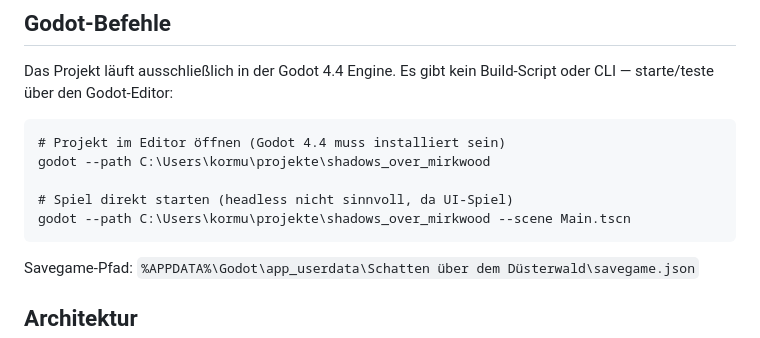
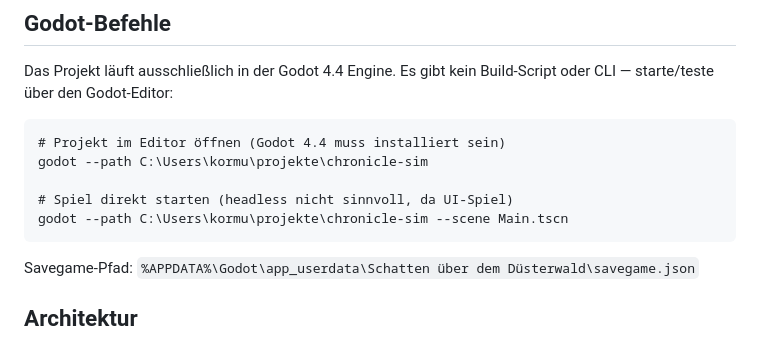
Before and after one commit to kormuch/chronicle-sim, a Markdown page: CLAUDE.md, the part around the change. GitHub-like rendering.

Commit message:
Rename project path references to chronicle-sim
Co-Authored-By: Claude Sonnet 4.6 <noreply@anthropic.com>

````diff
--- a/CLAUDE.md
+++ b/CLAUDE.md
@@ -12,10 +12,10 @@ Das Projekt läuft ausschließlich in der Godot 4.4 Engine. Es gibt kein Build-S
 
 ```
 # Projekt im Editor öffnen (Godot 4.4 muss installiert sein)
-godot --path C:\Users\kormu\projekte\shadows_over_mirkwood
+godot --path C:\Users\kormu\projekte\chronicle-sim
 
 # Spiel direkt starten (headless nicht sinnvoll, da UI-Spiel)
-godot --path C:\Users\kormu\projekte\shadows_over_mirkwood --scene Main.tscn
+godot --path C:\Users\kormu\projekte\chronicle-sim --scene Main.tscn
 ```
 
 Savegame-Pfad: `%APPDATA%\Godot\app_userdata\Schatten über dem Düsterwald\savegame.json`
````
